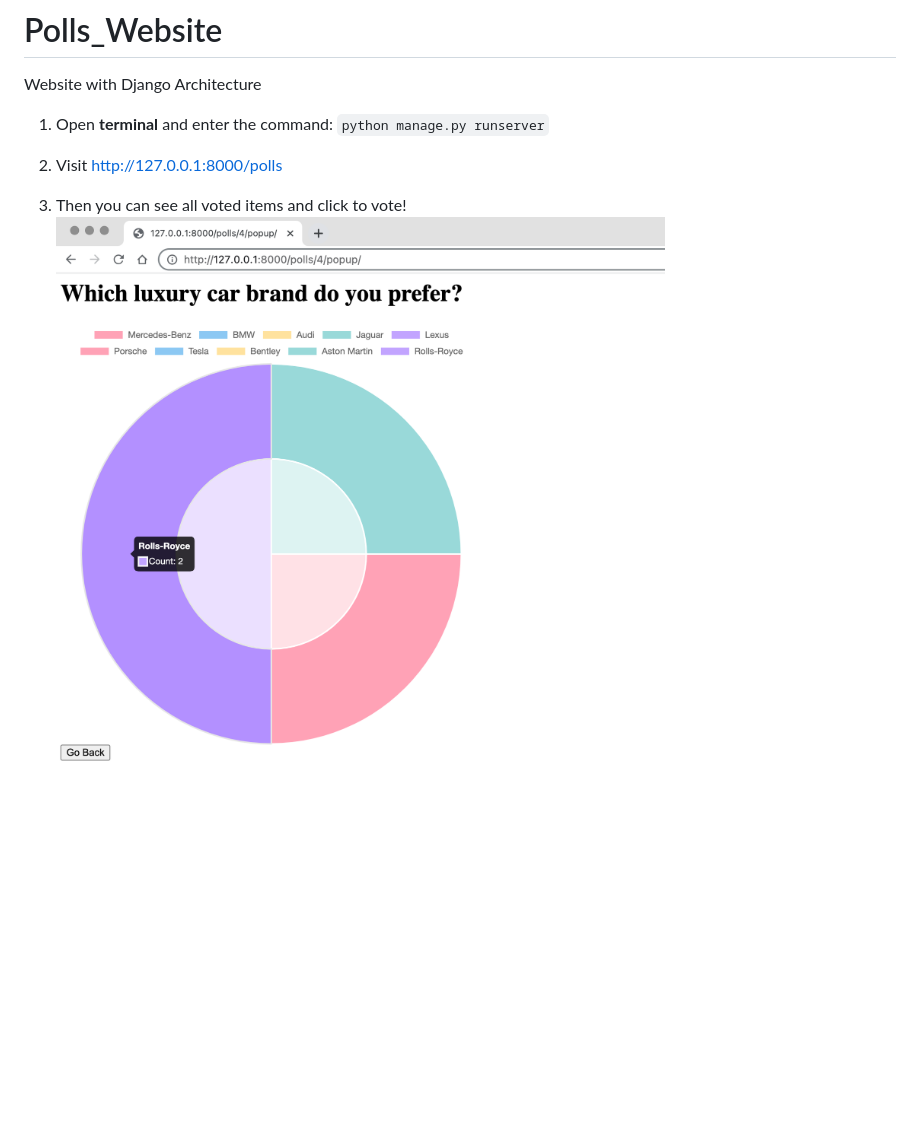
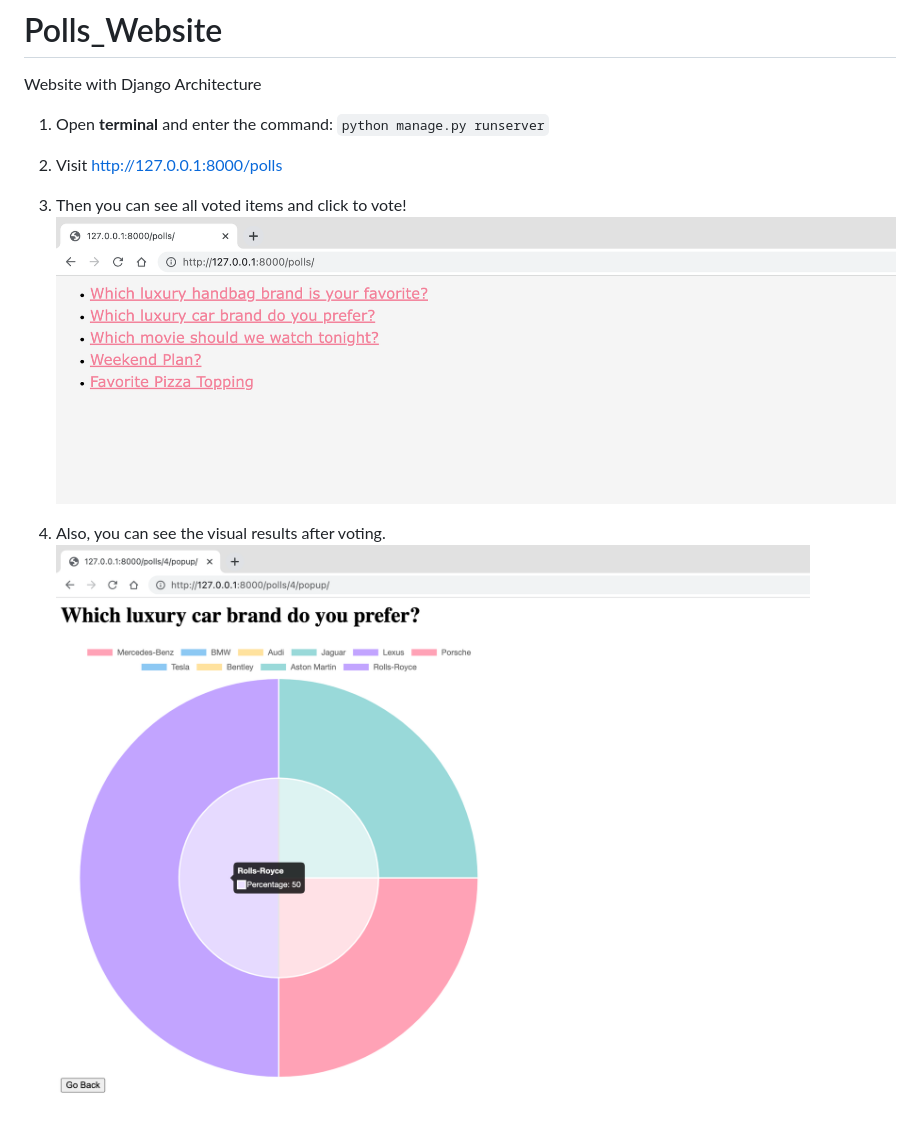
Before and after one commit to Yvette0828/Polls_Website, a Markdown page: README.md, the part around the change. GitHub-like rendering; pictures changed too: Polls_Website.png, popup_page.png (added); blank space fills up the shorter version.

Commit message:
create visualize popup page

````diff
--- a/README.md
+++ b/README.md
@@ -4,4 +4,5 @@
 1. Open **terminal** and enter the command: ```python manage.py runserver```
 
 2. Visit http://127.0.0.1:8000/polls
-3. Then you can see all voted items and click to vote! ![Website_Interface](https://github.com/Yvette0828/Polls_Website/blob/main/Polls_Website.png)
+3. Then you can see all voted items and click to vote! ![Home_Page](https://github.com/Yvette0828/Polls_Website/blob/main/Polls_Website.png)
+4. Also, you can see the visual results after voting. ![Visual_Page](https://github.com/Yvette0828/Polls_Website/blob/main/popup_page.png)
````
